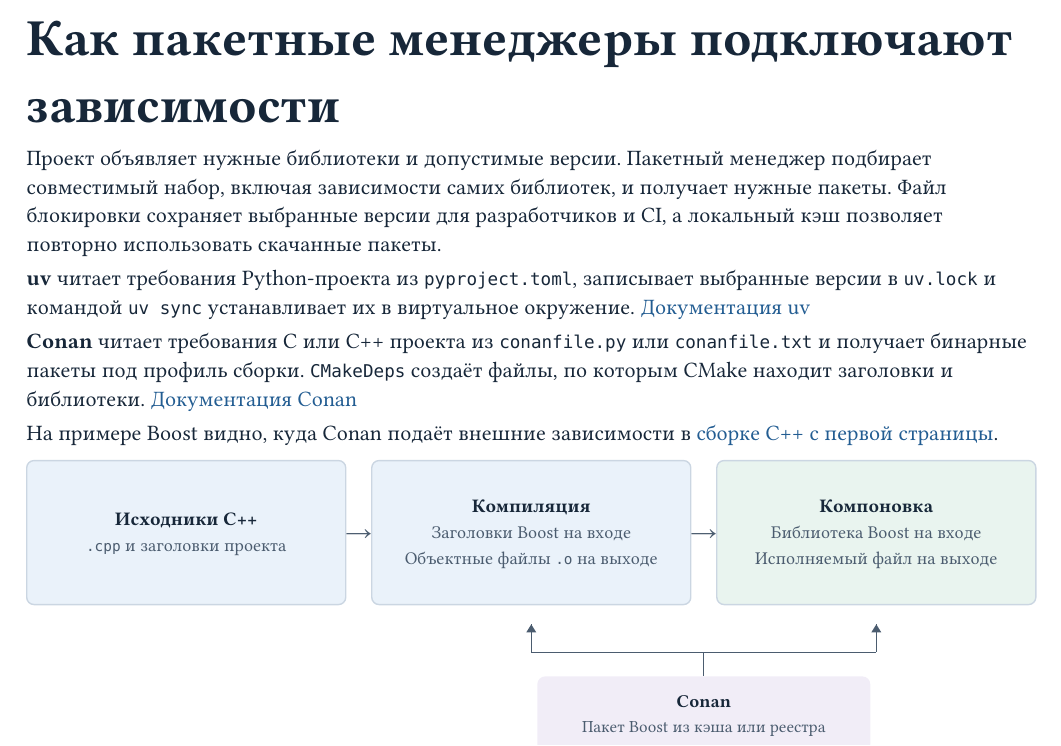
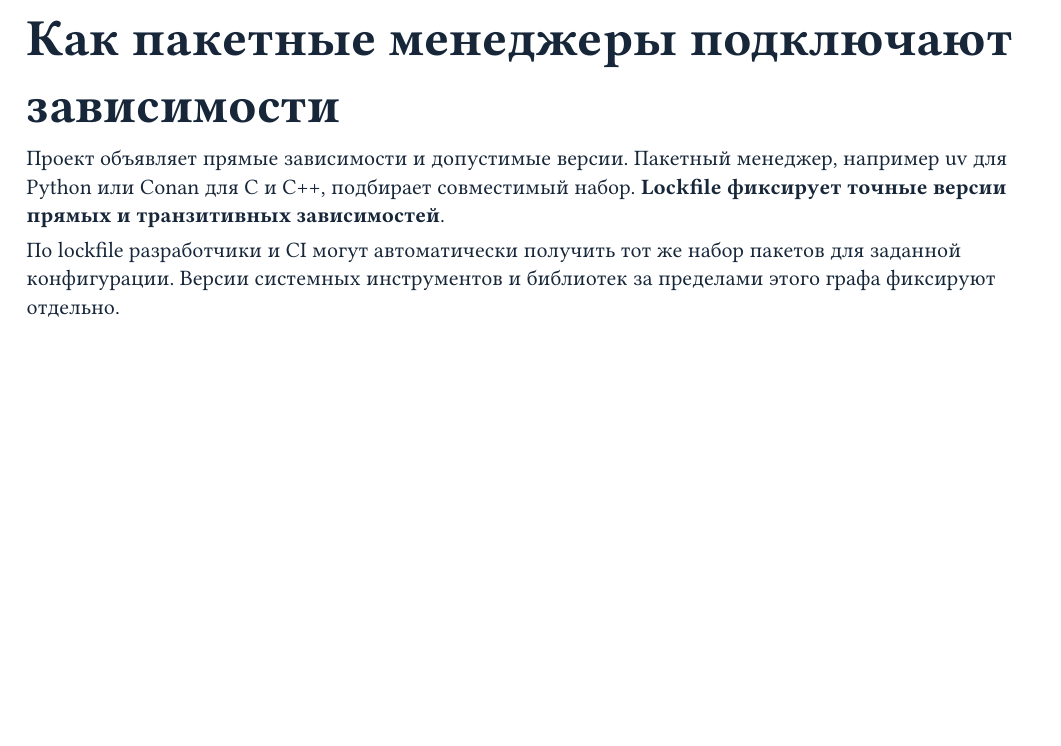
Before and after one commit to Bigyin1/CoreRef, a Typst document (docs/why-coreref.typ): part of page 3 of 3, cut so that both start at the same text, the shorter picture padded with empty space. Compiled offline with Typst 0.15.

Commit message:
docs: focus the dependency section on lockfiles

```diff
--- a/docs/why-coreref.typ
+++ b/docs/why-coreref.typ
@@ -296,31 +296,10 @@
 
 = Как пакетные менеджеры подключают зависимости
 
-Проект объявляет нужные библиотеки и допустимые версии. Пакетный менеджер
-подбирает совместимый набор, включая зависимости самих библиотек, и получает
-нужные пакеты. Файл блокировки сохраняет выбранные версии для разработчиков
-и CI, а локальный кэш позволяет повторно использовать скачанные пакеты.
+Проект объявляет прямые зависимости и допустимые версии. Пакетный менеджер,
+например uv для Python или Conan для C и C++, подбирает совместимый набор.
+*Lockfile фиксирует точные версии прямых и транзитивных зависимостей*.
 
-*uv* читает требования Python-проекта из `pyproject.toml`, записывает выбранные
-версии в `uv.lock` и командой `uv sync` устанавливает их в виртуальное окружение.
-#link("https://docs.astral.sh/uv/concepts/projects/sync/")[Документация uv]
-
-*Conan* читает требования C или C++ проекта из `conanfile.py` или `conanfile.txt`
-и получает бинарные пакеты под профиль сборки. `CMakeDeps` создаёт файлы, по которым
-CMake находит заголовки и библиотеки.
-#link("https://docs.conan.io/2/reference/commands/install.html")[Документация Conan]
-
-На примере Boost видно, куда Conan подаёт внешние зависимости в
-#link(<cpp-build>)[сборке C++ с первой страницы].
-
-#block(breakable: false)[
-  #pipeline(
-    card([Исходники C++], [`.cpp` и заголовки проекта], fill: blue),
-    card([Компиляция], [Заголовки Boost на входе \ Объектные файлы `.o` на выходе], fill: blue),
-    card([Компоновка], [Библиотека Boost на входе \ Исполняемый файл на выходе], fill: green),
-  )
-  #dependencies(
-    3,
-    dependency([Conan], [Пакет Boost из кэша или реестра], ((1, 0pt), (2, 0pt))),
-  )
-]
+По lockfile разработчики и CI могут автоматически получить тот же набор
+пакетов для заданной конфигурации. Версии системных инструментов и библиотек
+за пределами этого графа фиксируют отдельно.
```
